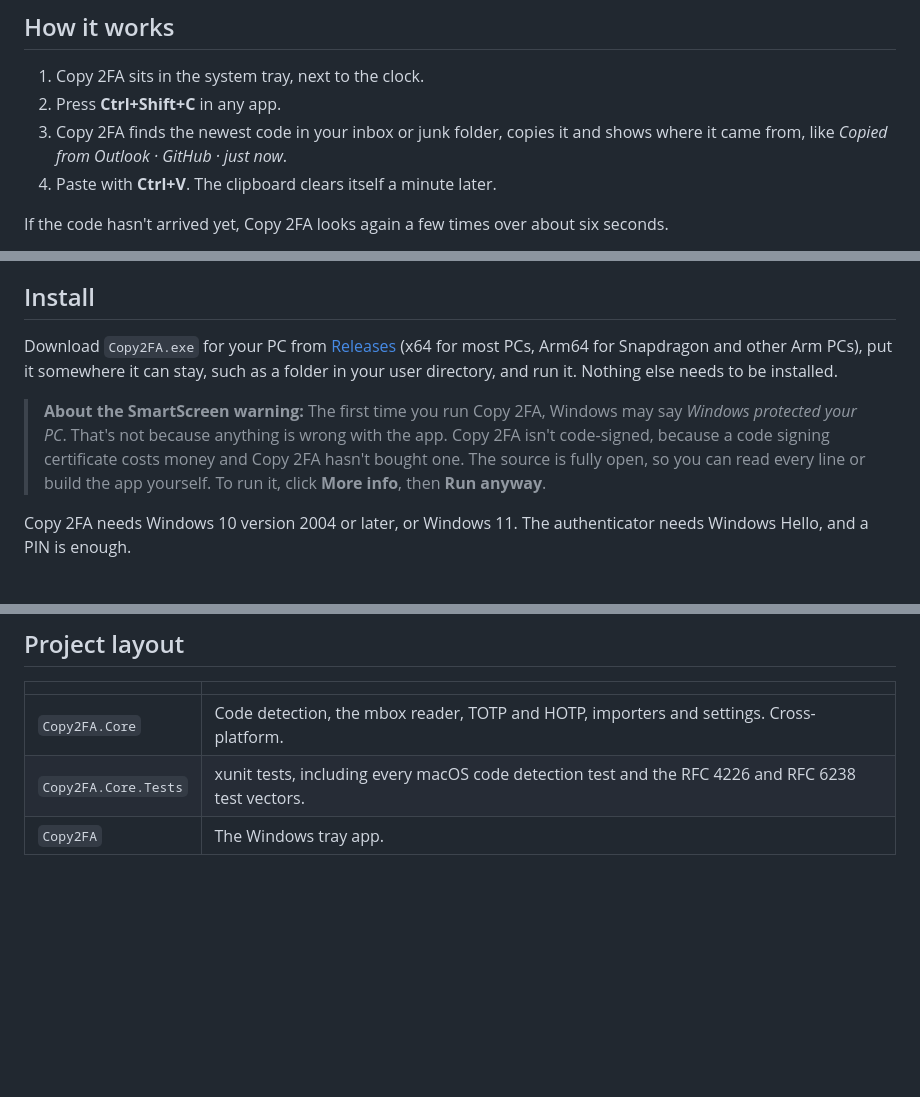
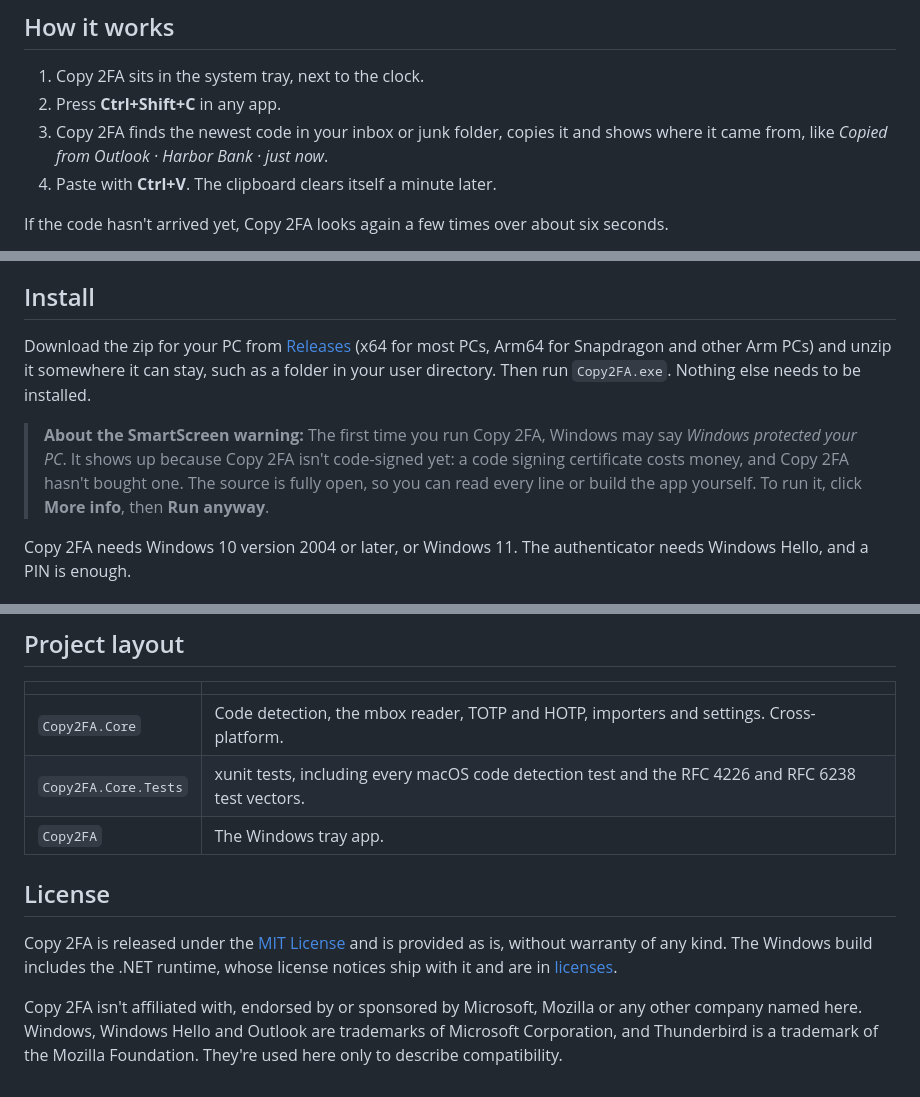
Before and after one commit to stanczykwyatt/code-caller, a Markdown page: windows/README.md, 3 parts joined by grey strips. Rendered like a GitHub page; blank space fills up the shorter version.

```diff
--- a/windows/README.md
+++ b/windows/README.md
@@ -8,7 +8,7 @@ This is the Windows version of [Copy 2FA](../README.md). It finds codes with the
 
 1. Copy 2FA sits in the system tray, next to the clock.
 2. Press **Ctrl+Shift+C** in any app.
-3. Copy 2FA finds the newest code in your inbox or junk folder, copies it and shows where it came from, like *Copied from Outlook · GitHub · just now*.
+3. Copy 2FA finds the newest code in your inbox or junk folder, copies it and shows where it came from, like *Copied from Outlook · Harbor Bank · just now*.
 4. Paste with **Ctrl+V**. The clipboard clears itself a minute later.
 
 If the code hasn't arrived yet, Copy 2FA looks again a few times over about six seconds.
@@ -58,9 +58,9 @@ For accounts that use an authenticator app, press **Ctrl+Shift+A** and confirm i
 
 ## Install
 
-Download `Copy2FA.exe` for your PC from [Releases](https://github.com/stanczykwyatt/copy-2fa/releases) (x64 for most PCs, Arm64 for Snapdragon and other Arm PCs), put it somewhere it can stay, such as a folder in your user directory, and run it. Nothing else needs to be installed.
+Download the zip for your PC from [Releases](https://github.com/stanczykwyatt/copy-2fa/releases) (x64 for most PCs, Arm64 for Snapdragon and other Arm PCs) and unzip it somewhere it can stay, such as a folder in your user directory. Then run `Copy2FA.exe`. Nothing else needs to be installed.
 
-> **About the SmartScreen warning:** The first time you run Copy 2FA, Windows may say *Windows protected your PC*. That's not because anything is wrong with the app. Copy 2FA isn't code-signed, because a code signing certificate costs money and Copy 2FA hasn't bought one. The source is fully open, so you can read every line or build the app yourself. To run it, click **More info**, then **Run anyway**.
+> **About the SmartScreen warning:** The first time you run Copy 2FA, Windows may say *Windows protected your PC*. It shows up because Copy 2FA isn't code-signed yet: a code signing certificate costs money, and Copy 2FA hasn't bought one. The source is fully open, so you can read every line or build the app yourself. To run it, click **More info**, then **Run anyway**.
 
 Copy 2FA needs Windows 10 version 2004 or later, or Windows 11. The authenticator needs Windows Hello, and a PIN is enough.
 
@@ -101,3 +101,9 @@ Settings are saved in `%LOCALAPPDATA%\Copy2FA\settings.json`, with nothing sensi
 | `Copy2FA.Core` | Code detection, the mbox reader, TOTP and HOTP, importers and settings. Cross-platform. |
 | `Copy2FA.Core.Tests` | xunit tests, including every macOS code detection test and the RFC 4226 and RFC 6238 test vectors. |
 | `Copy2FA` | The Windows tray app. |
+
+## License
+
+Copy 2FA is released under the [MIT License](../LICENSE) and is provided as is, without warranty of any kind. The Windows build includes the .NET runtime, whose license notices ship with it and are in [licenses](licenses).
+
+Copy 2FA isn't affiliated with, endorsed by or sponsored by Microsoft, Mozilla or any other company named here. Windows, Windows Hello and Outlook are trademarks of Microsoft Corporation, and Thunderbird is a trademark of the Mozilla Foundation. They're used here only to describe compatibility.
```
Also changed, not shown: README.md (+20 -16 lines).
